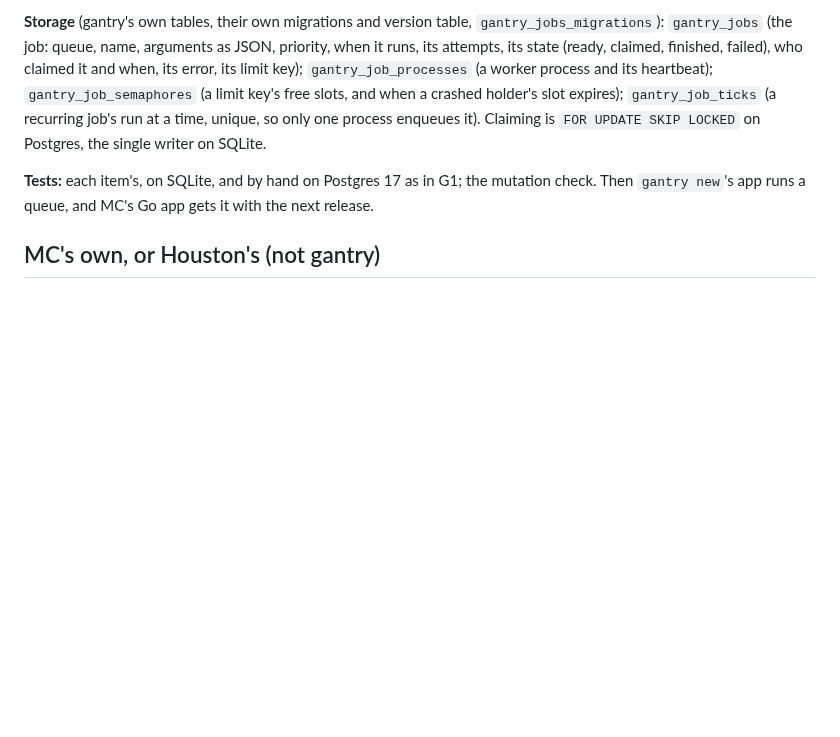
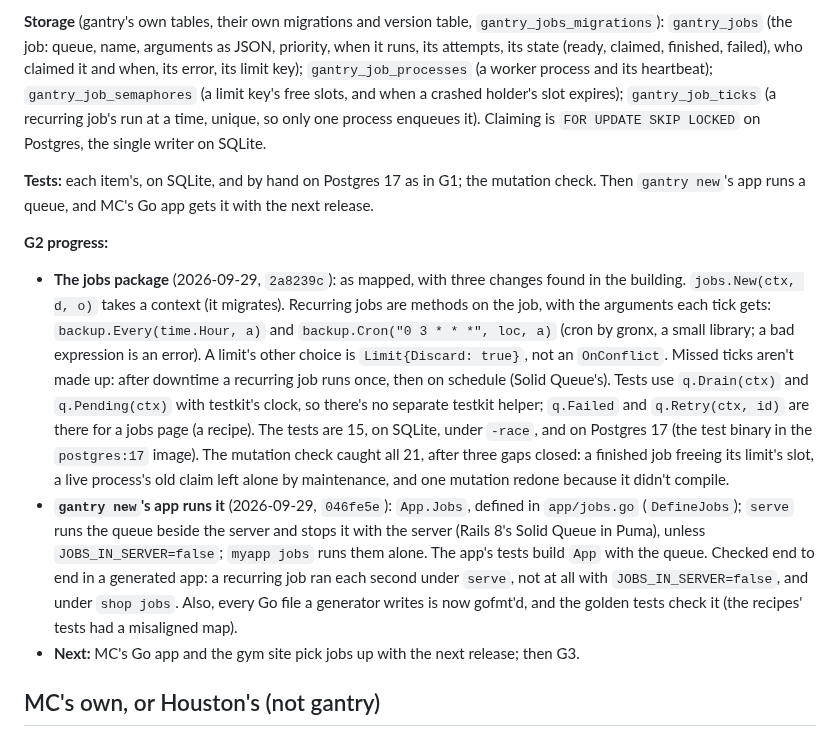
Before and after one commit to scttymn/gantry, a Markdown page: docs/plans/mission-control.md, the part around the change. GitHub-like rendering; blank space fills up the shorter version.

Commit message:
Plan: G2's progress
Co-Authored-By: Claude Opus 5.5 <noreply@anthropic.com>
Claude-Session: https://claude.ai/code/session_01Di9fSXEwKFSvnWx2L6fG8v

```diff
--- a/docs/plans/mission-control.md
+++ b/docs/plans/mission-control.md
@@ -247,6 +247,11 @@ myapp/
 
 **Tests:** each item's, on SQLite, and by hand on Postgres 17 as in G1; the mutation check. Then `gantry new`'s app runs a queue, and MC's Go app gets it with the next release.
 
+**G2 progress:**
+- **The jobs package** (2026-09-29, `2a8239c`): as mapped, with three changes found in the building. `jobs.New(ctx, d, o)` takes a context (it migrates). Recurring jobs are methods on the job, with the arguments each tick gets: `backup.Every(time.Hour, a)` and `backup.Cron("0 3 * * *", loc, a)` (cron by gronx, a small library; a bad expression is an error). A limit's other choice is `Limit{Discard: true}`, not an `OnConflict`. Missed ticks aren't made up: after downtime a recurring job runs once, then on schedule (Solid Queue's). Tests use `q.Drain(ctx)` and `q.Pending(ctx)` with testkit's clock, so there's no separate testkit helper; `q.Failed` and `q.Retry(ctx, id)` are there for a jobs page (a recipe). The tests are 15, on SQLite, under `-race`, and on Postgres 17 (the test binary in the `postgres:17` image). The mutation check caught all 21, after three gaps closed: a finished job freeing its limit's slot, a live process's old claim left alone by maintenance, and one mutation redone because it didn't compile.
+- **`gantry new`'s app runs it** (2026-09-29, `046fe5e`): `App.Jobs`, defined in `app/jobs.go` (`DefineJobs`); `serve` runs the queue beside the server and stops it with the server (Rails 8's Solid Queue in Puma), unless `JOBS_IN_SERVER=false`; `myapp jobs` runs them alone. The app's tests build `App` with the queue. Checked end to end in a generated app: a recurring job ran each second under `serve`, not at all with `JOBS_IN_SERVER=false`, and under `shop jobs`. Also, every Go file a generator writes is now gofmt'd, and the golden tests check it (the recipes' tests had a misaligned map).
+- **Next:** MC's Go app and the gym site pick jobs up with the next release; then G3.
+
 ## MC's own, or Houston's (not gantry)
 Checked against the framework-first rule (2026-09-29): only the per-job deadline moved into gantry (G2's `Timeout`). The rest are built on gantry's pieces (compare-and-swap, `token`, filters, jobs' `Limit`) without being general needs.
 These are real patterns, but they come from MC being an operations app, not from Rails:
```
